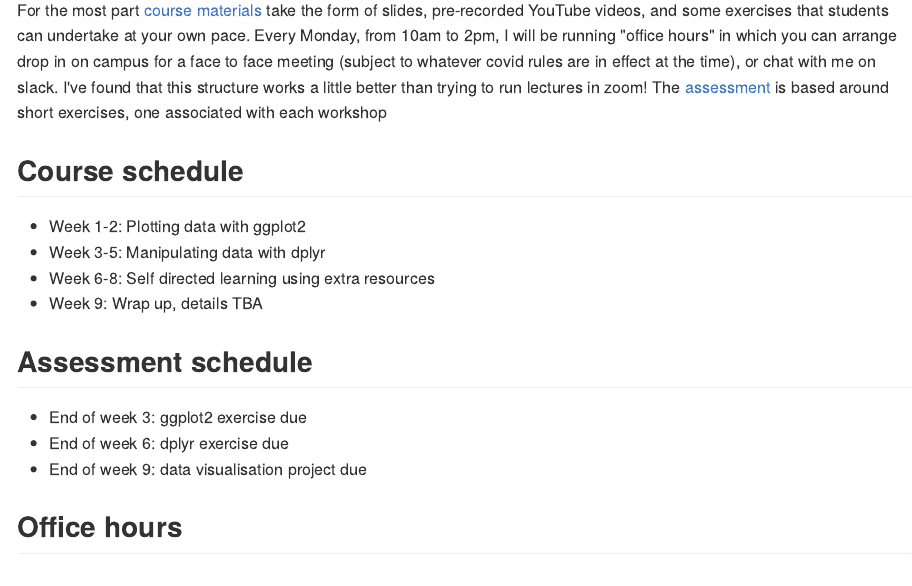
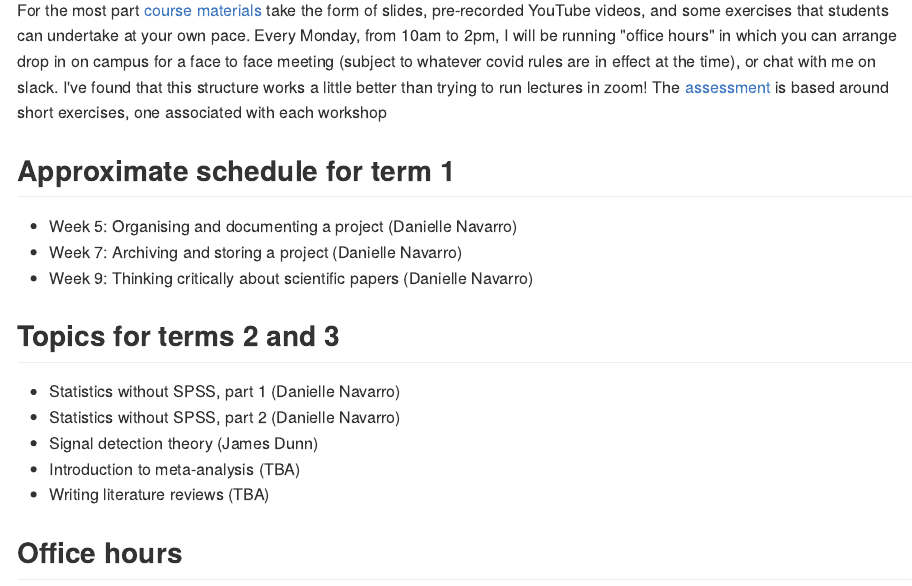
Before and after one commit to djnavarro/methods-7000, an R Markdown document (content/_index.Rmd): the page in a window 1100 px wide, from 200 px down. The pictures show the output file content/_index.md that the author committed with the source, drawn offline in the style of GitHub.

Commit message:
adds topic listing

```diff
--- a/content/_index.Rmd
+++ b/content/_index.Rmd
@@ -14,18 +14,19 @@ summary: "Masters: Research Methods Workshops"
 For the most part [course materials](/materials) take the form of slides, pre-recorded YouTube videos, and some exercises that students can undertake at your own pace. Every Monday, from 10am to 2pm, I will be running "office hours" in which you can arrange drop in on campus for a face to face meeting (subject to whatever covid rules are in effect at the time), or chat with me on slack. I've found that this structure works a little better than trying to run lectures in zoom! The [assessment](/assessment) is based around short exercises, one associated with each workshop
 
 
-## Course schedule
+## Approximate schedule for term 1
 
-- Week 1-2: Plotting data with ggplot2
-- Week 3-5: Manipulating data with dplyr
-- Week 6-8: Self directed learning using extra resources
-- Week 9: Wrap up, details TBA
+- Week 5: Organising and documenting a project (Danielle Navarro)
+- Week 7: Archiving and storing a project (Danielle Navarro)
+- Week 9: Thinking critically about scientific papers (Danielle Navarro)
 
-## Assessment schedule
+## Topics for terms 2 and 3
 
-- End of week 3: ggplot2 exercise due
-- End of week 6: dplyr exercise due
-- End of week 9: data visualisation project due
+- Statistics without SPSS, part 1 (Danielle Navarro)
+- Statistics without SPSS, part 2 (Danielle Navarro)
+- Signal detection theory (James Dunn)
+- Introduction to meta-analysis (TBA)
+- Writing literature reviews (TBA)
 
 ## Office hours
 
```
Also changed, not shown: docs/_index.Rmd (+10 -9 lines), content/_index.md, 1 other file.
